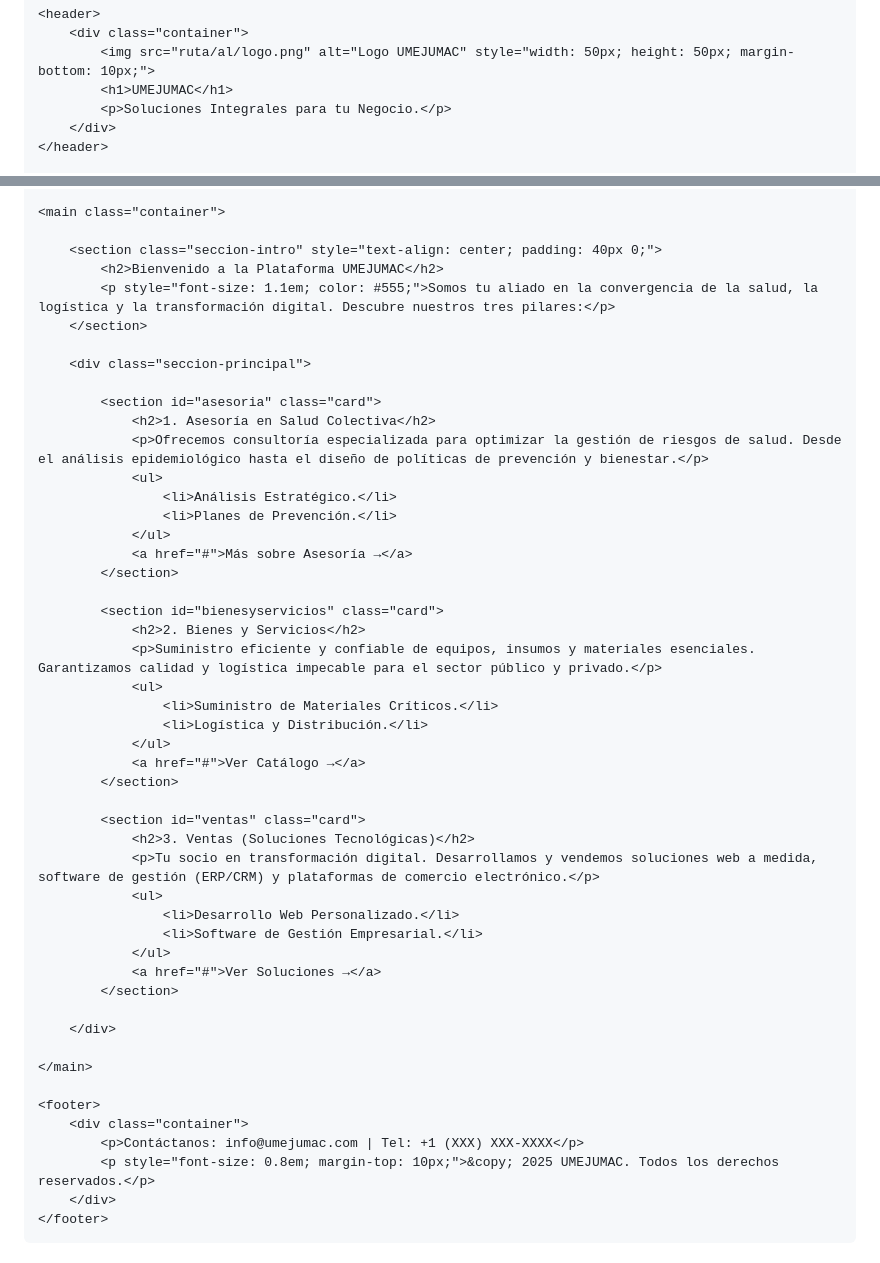
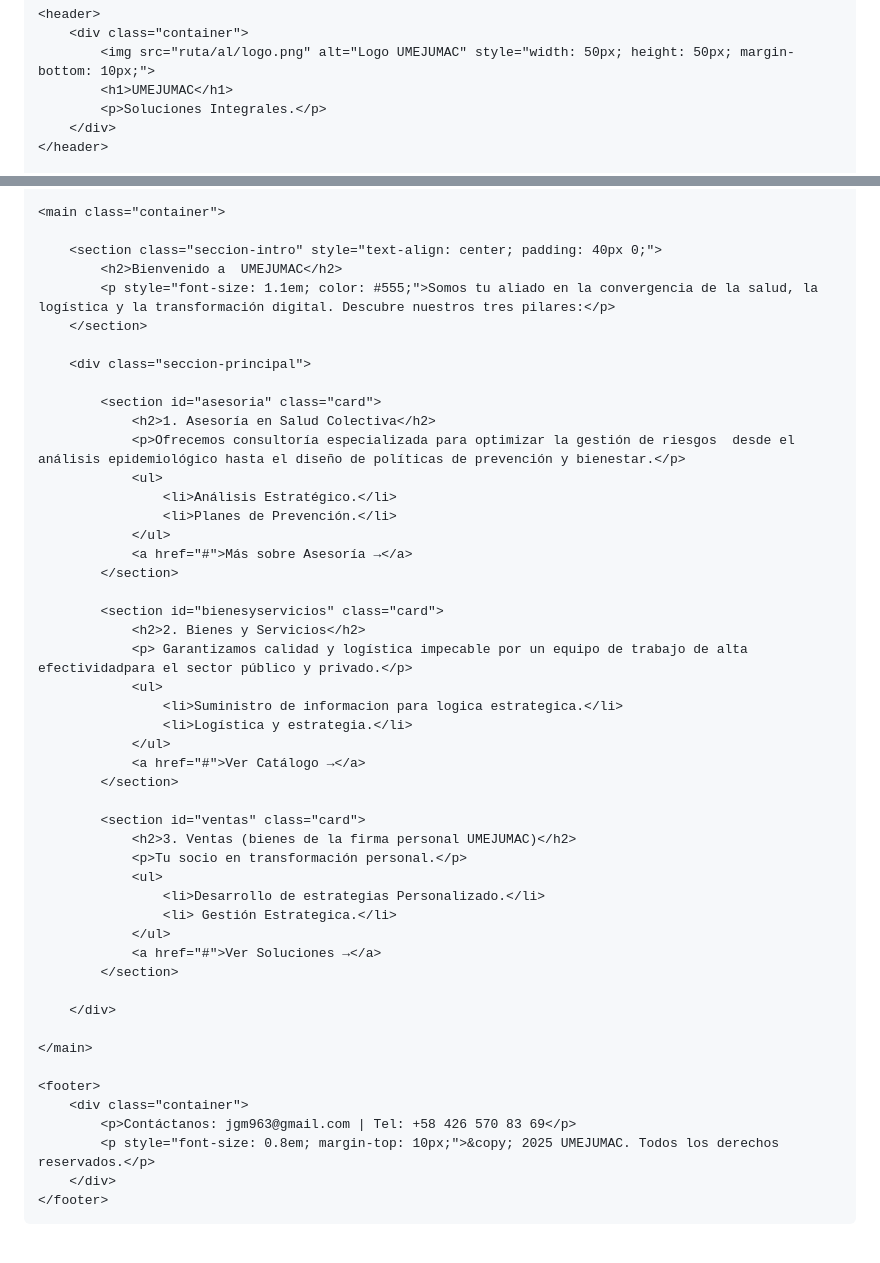
Before and after one commit to Jgm963/umejumac--app, a Markdown page: README.md, 2 parts joined by grey strips. Drawn GitHub-style.

```diff
--- a/README.md
+++ b/README.md
@@ -109,7 +109,7 @@
         <div class="container">
             <img src="ruta/al/logo.png" alt="Logo UMEJUMAC" style="width: 50px; height: 50px; margin-bottom: 10px;">
             <h1>UMEJUMAC</h1>
-            <p>Soluciones Integrales para tu Negocio.</p>
+            <p>Soluciones Integrales.</p>
         </div>
     </header>
 
@@ -128,7 +128,7 @@
     <main class="container">
 
         <section class="seccion-intro" style="text-align: center; padding: 40px 0;">
-            <h2>Bienvenido a la Plataforma UMEJUMAC</h2>
+            <h2>Bienvenido a  UMEJUMAC</h2>
             <p style="font-size: 1.1em; color: #555;">Somos tu aliado en la convergencia de la salud, la logística y la transformación digital. Descubre nuestros tres pilares:</p>
         </section>
 
@@ -136,7 +136,7 @@
 
             <section id="asesoria" class="card">
                 <h2>1. Asesoría en Salud Colectiva</h2>
-                <p>Ofrecemos consultoría especializada para optimizar la gestión de riesgos de salud. Desde el análisis epidemiológico hasta el diseño de políticas de prevención y bienestar.</p>
+                <p>Ofrecemos consultoría especializada para optimizar la gestión de riesgos  desde el análisis epidemiológico hasta el diseño de políticas de prevención y bienestar.</p>
                 <ul>
                     <li>Análisis Estratégico.</li>
                     <li>Planes de Prevención.</li>
@@ -146,20 +146,20 @@
 
             <section id="bienesyservicios" class="card">
                 <h2>2. Bienes y Servicios</h2>
-                <p>Suministro eficiente y confiable de equipos, insumos y materiales esenciales. Garantizamos calidad y logística impecable para el sector público y privado.</p>
+                <p> Garantizamos calidad y logística impecable por un equipo de trabajo de alta efectividadpara el sector público y privado.</p>
                 <ul>
-                    <li>Suministro de Materiales Críticos.</li>
-                    <li>Logística y Distribución.</li>
+                    <li>Suministro de informacion para logica estrategica.</li>
+                    <li>Logística y estrategia.</li>
                 </ul>
                 <a href="#">Ver Catálogo →</a>
             </section>
 
             <section id="ventas" class="card">
-                <h2>3. Ventas (Soluciones Tecnológicas)</h2>
-                <p>Tu socio en transformación digital. Desarrollamos y vendemos soluciones web a medida, software de gestión (ERP/CRM) y plataformas de comercio electrónico.</p>
+                <h2>3. Ventas (bienes de la firma personal UMEJUMAC)</h2>
+                <p>Tu socio en transformación personal.</p>
                 <ul>
-                    <li>Desarrollo Web Personalizado.</li>
-                    <li>Software de Gestión Empresarial.</li>
+                    <li>Desarrollo de estrategias Personalizado.</li>
+                    <li> Gestión Estrategica.</li>
                 </ul>
                 <a href="#">Ver Soluciones →</a>
             </section>
@@ -170,7 +170,7 @@
 
     <footer>
         <div class="container">
-            <p>Contáctanos: info@umejumac.com | Tel: +1 (XXX) XXX-XXXX</p>
+            <p>Contáctanos: jgm963@gmail.com | Tel: +58 426 570 83 69</p>
             <p style="font-size: 0.8em; margin-top: 10px;">&copy; 2025 UMEJUMAC. Todos los derechos reservados.</p>
         </div>
     </footer>
```
